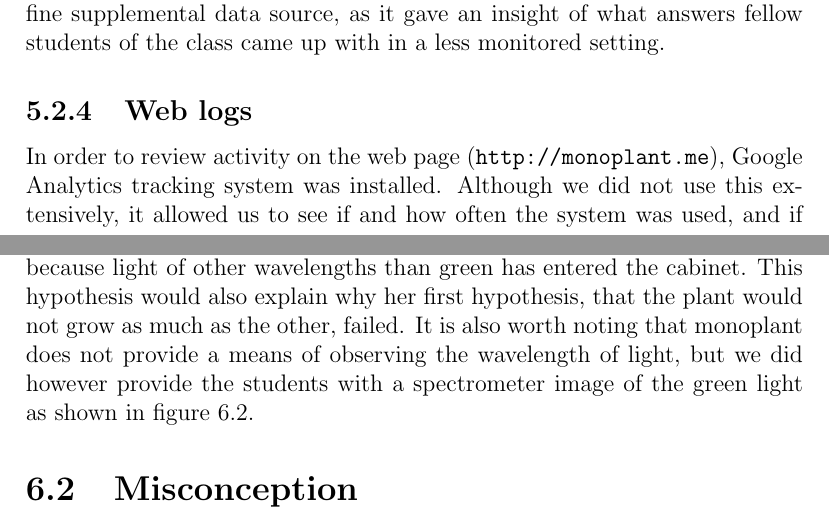
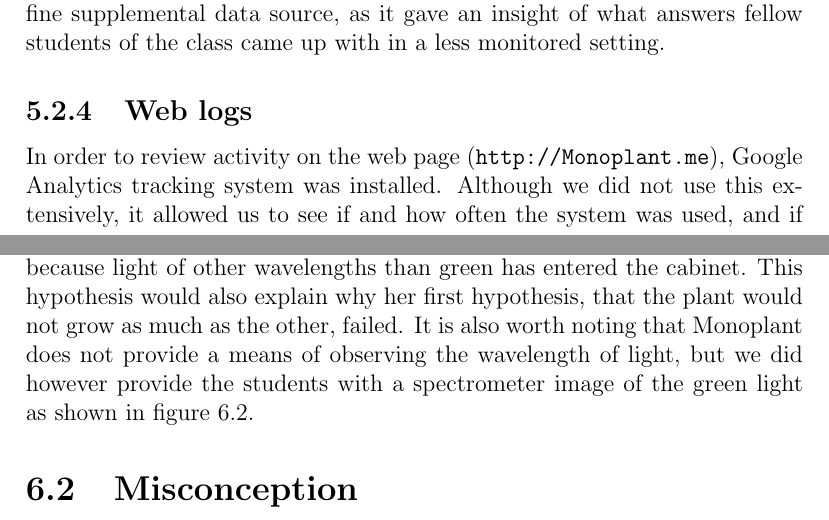
Before and after one commit to sjurlur/master, a LaTeX thesis (document.tex, which reads tex/5_data_and_analysis.tex): two parts of pages 55 and 66 of 104, joined at a grey line, cut so that both start at the same text. Compiled offline with pdfLaTeX; a LaTeX package or settings file that is missing is left out; a missing bibliography style is replaced by a similar one.

Commit message:
monoplant to Monoplant

```diff
--- a/tex/5_data_and_analysis.tex
+++ b/tex/5_data_and_analysis.tex
@@ -215,7 +215,7 @@ This next excerpt is from a situation occurring only a few seconds later. The gr
 
 \subsubsection*{Analysis}
 Here Nora and Siri find that the stem of plant A is white as well. Fredrik then says that there is not much difference between the two plants if they consider just their looks. Since Siri got that answer to her question about the stems, she has ruled out that photosynthesis is not happening to the plant in the cabinet. Thus she formulates a new hypothesis, which presumes an error source in the experiment: the plant has grown as much as it did because light of other wavelengths than green has entered the cabinet.
-This hypothesis would also explain why her first hypothesis, that the plant would not grow as much as the other, failed. It is also worth noting that monoplant does not provide a means of observing the wavelength of light, but we did however provide the students with a spectrometer image of the green light as shown in figure \ref{fig:spectrometer}.
+This hypothesis would also explain why her first hypothesis, that the plant would not grow as much as the other, failed. It is also worth noting that Monoplant does not provide a means of observing the wavelength of light, but we did however provide the students with a spectrometer image of the green light as shown in figure \ref{fig:spectrometer}.
 
 \section{Misconception}
 \label{cha:guidedinquiry}
```
Also changed, not shown: tex/4_empirical.tex (+1 -1 lines), tex/6_discussion.tex (+1 -1 lines).
